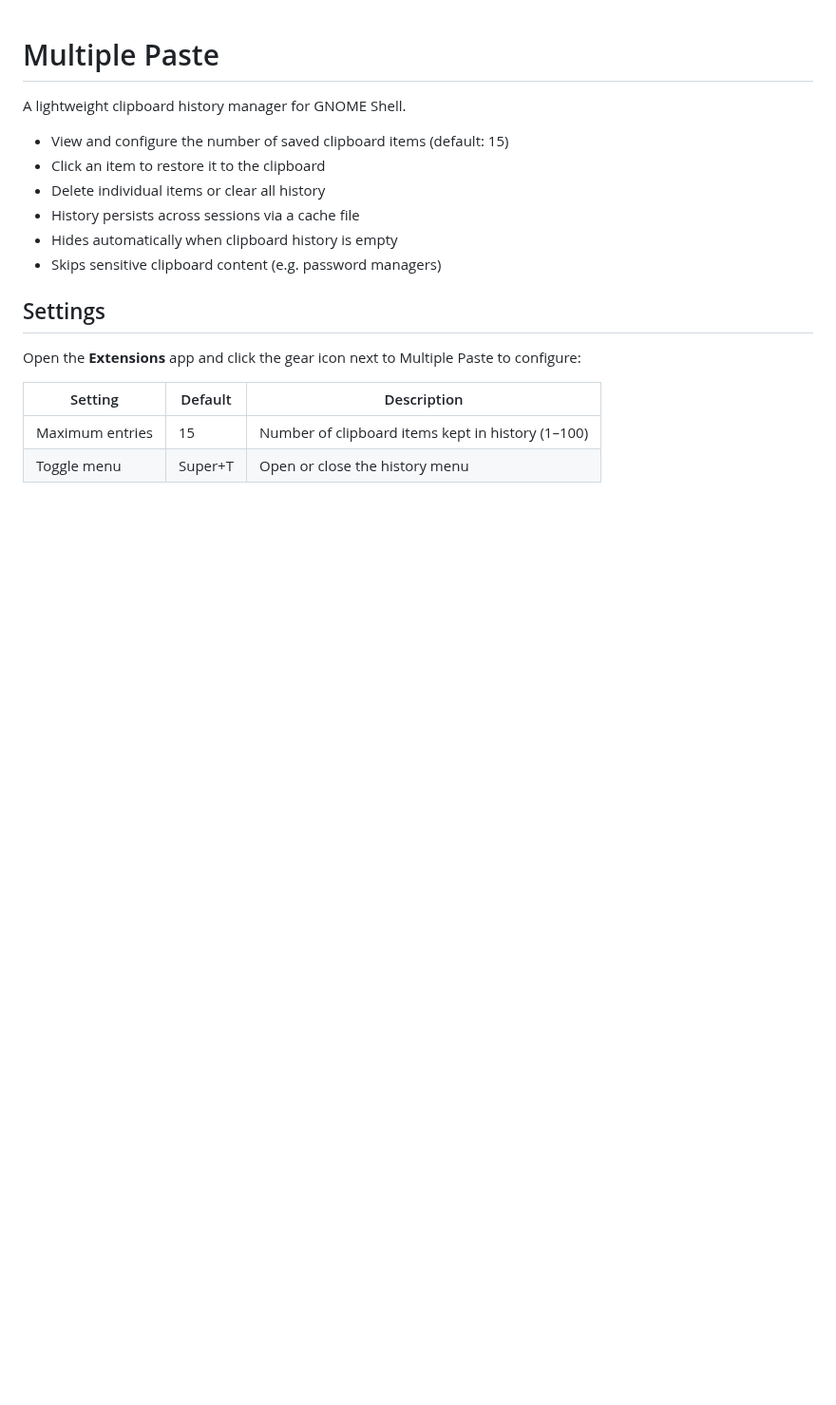
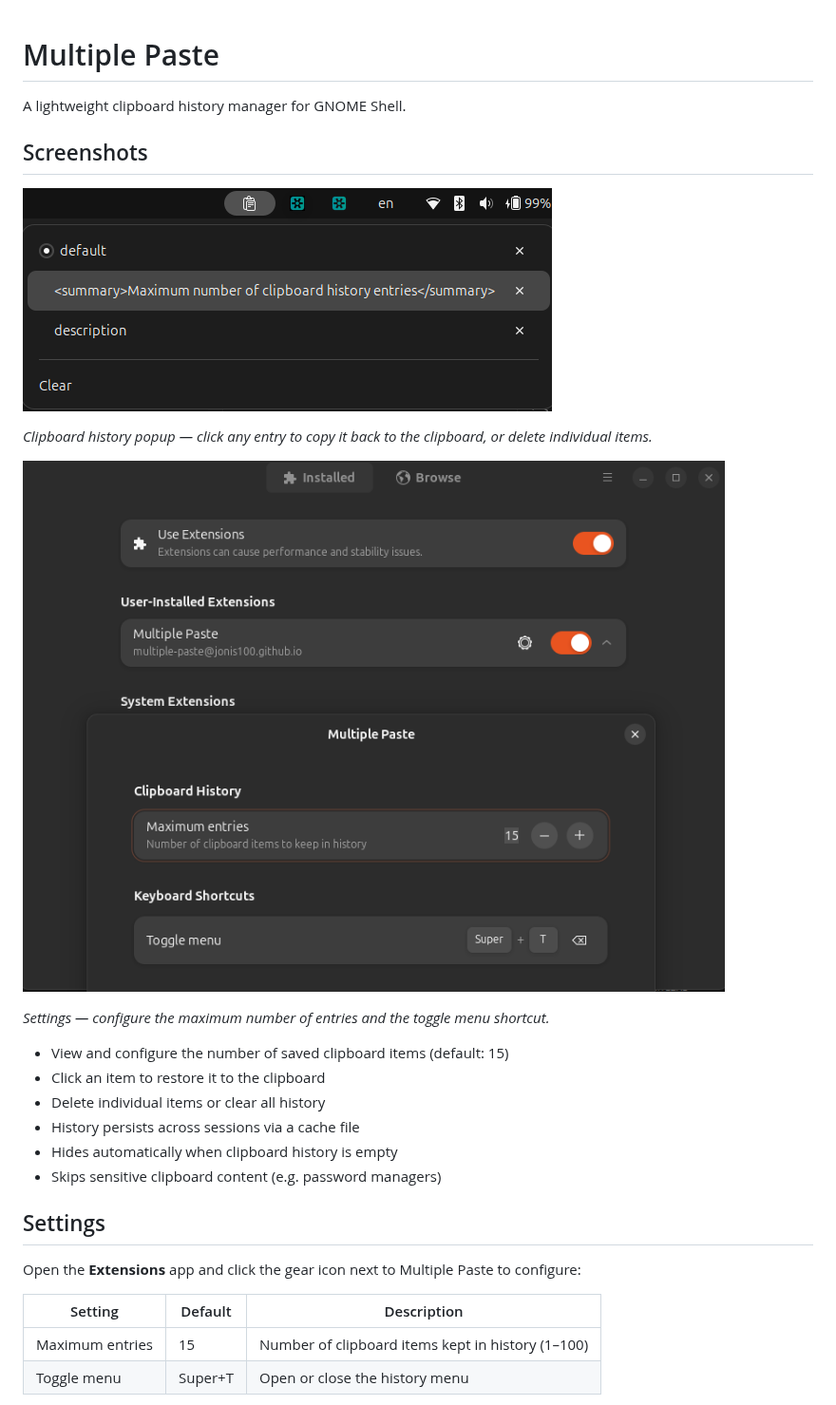
Before and after one commit to jonis100/gnome-multiple-paste, a Markdown page: README.md, the part around the change. Shown at 95% size. GitHub-like rendering; pictures changed too: screenshots/history.png (added), screenshots/settings.png (added); blank space fills up the shorter version.

Commit message:
update readme with photos

```diff
--- a/README.md
+++ b/README.md
@@ -1,6 +1,16 @@
 # Multiple Paste
 
 A lightweight clipboard history manager for GNOME Shell.
+
+## Screenshots
+
+![Clipboard history popup](screenshots/history.png)
+
+*Clipboard history popup — click any entry to copy it back to the clipboard, or delete individual items.*
+
+![Settings dialog](screenshots/settings.png)
+
+*Settings — configure the maximum number of entries and the toggle menu shortcut.*
 
 - View and configure the number of saved clipboard items (default: 15)
 - Click an item to restore it to the clipboard
```
